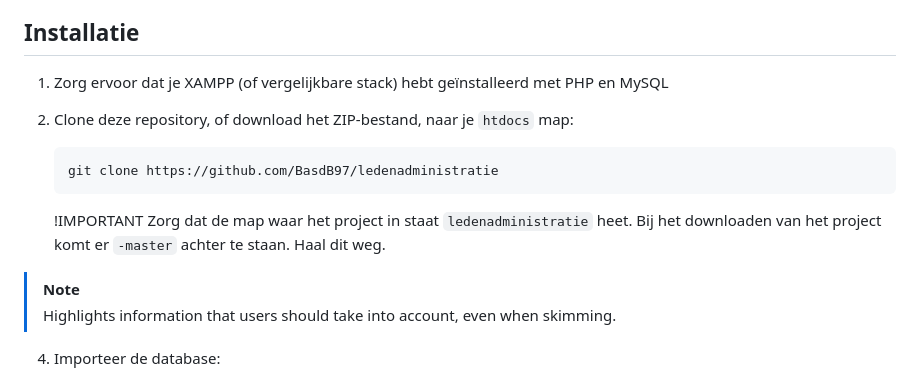
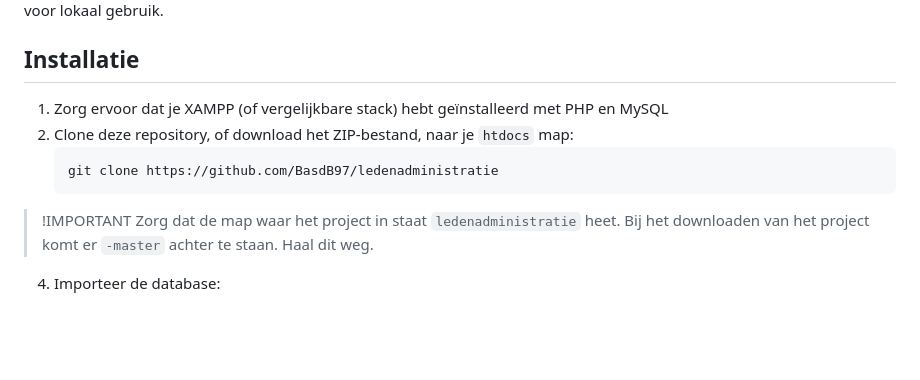
Before and after one commit to BasdB97/ledenadministratie, a Markdown page: README.md, the part around the change. Rendered like a GitHub page; blank space fills up the shorter version.

````diff
--- a/README.md
+++ b/README.md
@@ -15,10 +15,9 @@ Omdat er in dit project niet alle beveiligingsfunctionaliteiten zijn toegepast,
     git clone https://github.com/BasdB97/ledenadministratie
     ```
 
-   !IMPORTANT
-   Zorg dat de map waar het project in staat `ledenadministratie` heet. Bij het downloaden van het project komt er `-master` achter te staan. Haal dit weg.
-> [!NOTE]
-> Highlights information that users should take into account, even when skimming.
+>!IMPORTANT
+> Zorg dat de map waar het project in staat `ledenadministratie` heet. Bij het downloaden van het project komt er `-master` achter te staan. Haal dit weg.
+
 4. Importeer de database:
 
     - Open phpMyAdmin (http://localhost/phpmyadmin)
````
